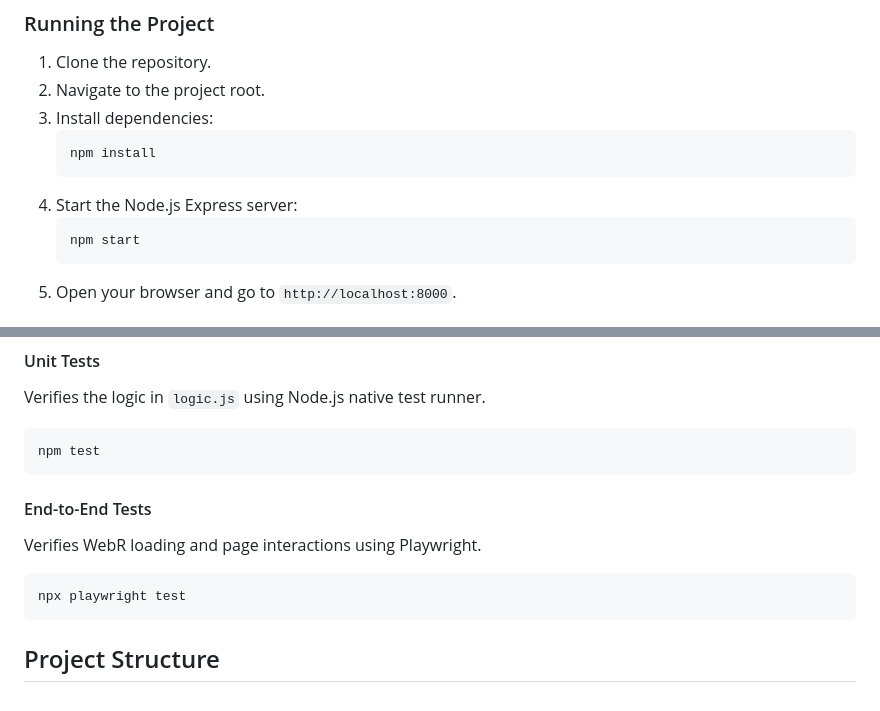
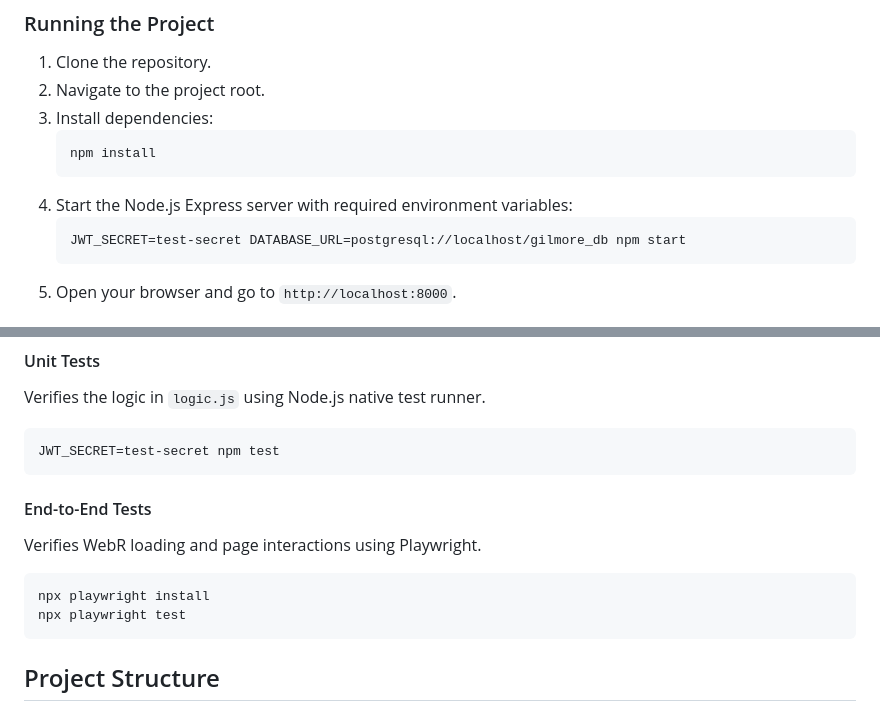
Before and after one commit to GilmoreGoat/R-guide, a Markdown page: README.md, 2 parts joined by grey strips. Rendered like a GitHub page.

Commit message:
docs(README): add missing environment variables and commands
- Update running instructions to include JWT_SECRET and DATABASE_URL
- Update unit testing instructions to include JWT_SECRET
- Update e2e testing instructions to include npx playwright install

````diff
--- a/README.md
+++ b/README.md
@@ -103,9 +103,9 @@ Since this project uses ES modules and WebAssembly, it must be served via a loca
     ```bash
     npm install
     ```
-4.  Start the Node.js Express server:
+4.  Start the Node.js Express server with required environment variables:
     ```bash
-    npm start
+    JWT_SECRET=test-secret DATABASE_URL=postgresql://localhost/gilmore_db npm start
     ```
 5.  Open your browser and go to `http://localhost:8000`.
 
@@ -131,13 +131,14 @@ The project is designed to be simple and maintainable.
 Verifies the logic in `logic.js` using Node.js native test runner.
 
 ```bash
-npm test
+JWT_SECRET=test-secret npm test
 ```
 
 #### End-to-End Tests
 Verifies WebR loading and page interactions using Playwright.
 
 ```bash
+npx playwright install
 npx playwright test
 ```
 
````
